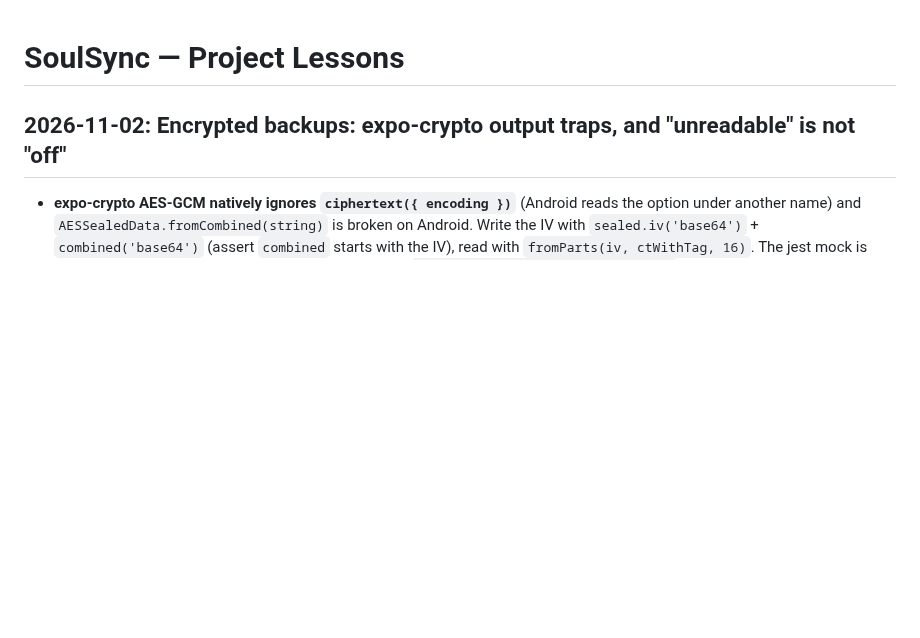
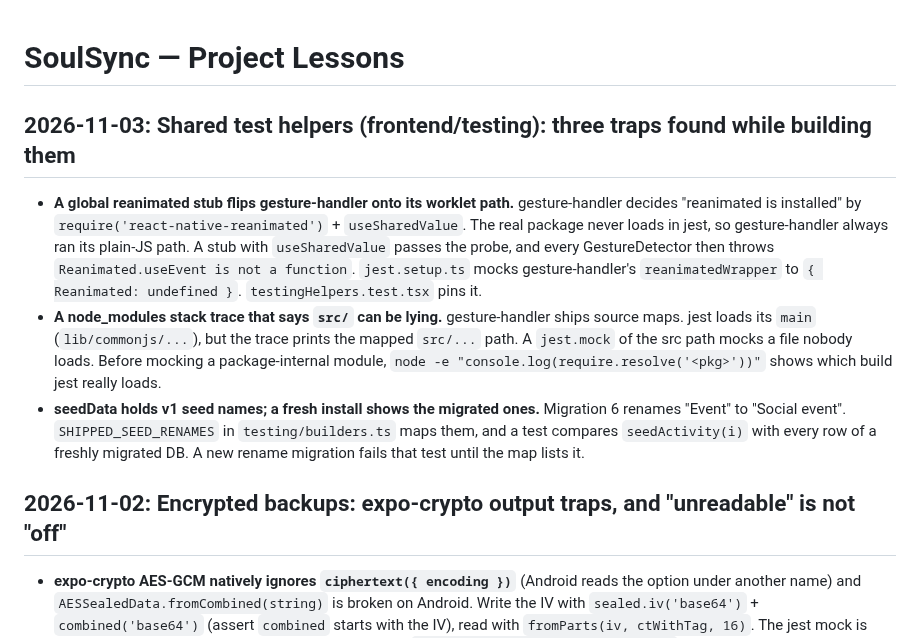
Before and after one commit to Antimatter543/mood-tracker, a Markdown page: frontend/tasks/lessons.md, the part around the change. GitHub-like rendering; blank space fills up the shorter version.

Commit message:
docs(lessons): shared test helper traps (gesture-handler probe, source-mapped paths, seed renames)
Co-Authored-By: Claude Opus 5.5 <noreply@anthropic.com>
Claude-Session: https://claude.ai/code/session_014F1EMiSZiHjdLoLz6seShS

```diff
--- a/frontend/tasks/lessons.md
+++ b/frontend/tasks/lessons.md
@@ -1,4 +1,21 @@
 # SoulSync — Project Lessons
+
+## 2026-11-03: Shared test helpers (frontend/testing): three traps found while building them
+
+- **A global reanimated stub flips gesture-handler onto its worklet path.** gesture-handler decides
+  "reanimated is installed" by `require('react-native-reanimated')` + `useSharedValue`. The real
+  package never loads in jest, so gesture-handler always ran its plain-JS path. A stub with
+  `useSharedValue` passes the probe, and every GestureDetector then throws
+  `Reanimated.useEvent is not a function`. `jest.setup.ts` mocks gesture-handler's `reanimatedWrapper`
+  to `{ Reanimated: undefined }`. `testingHelpers.test.tsx` pins it.
+- **A node_modules stack trace that says `src/` can be lying.** gesture-handler ships source maps.
+  jest loads its `main` (`lib/commonjs/...`), but the trace prints the mapped `src/...` path. A
+  `jest.mock` of the src path mocks a file nobody loads. Before mocking a package-internal module,
+  `node -e "console.log(require.resolve('<pkg>'))"` shows which build jest really loads.
+- **seedData holds v1 seed names; a fresh install shows the migrated ones.** Migration 6 renames
+  "Event" to "Social event". `SHIPPED_SEED_RENAMES` in `testing/builders.ts` maps them, and a test
+  compares `seedActivity(i)` with every row of a freshly migrated DB. A new rename migration fails
+  that test until the map lists it.
 
 ## 2026-11-02: Encrypted backups: expo-crypto output traps, and "unreadable" is not "off"
 
```
